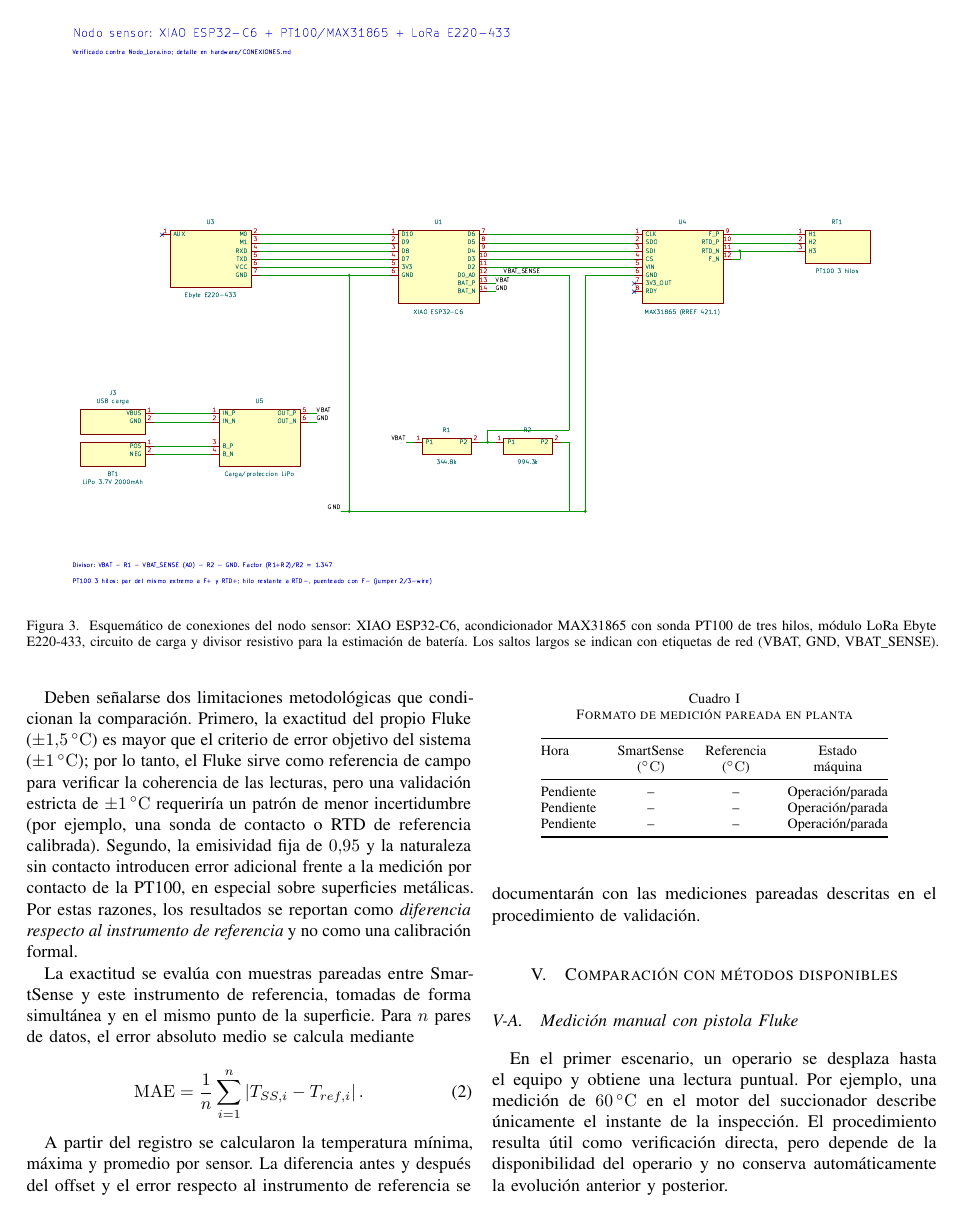
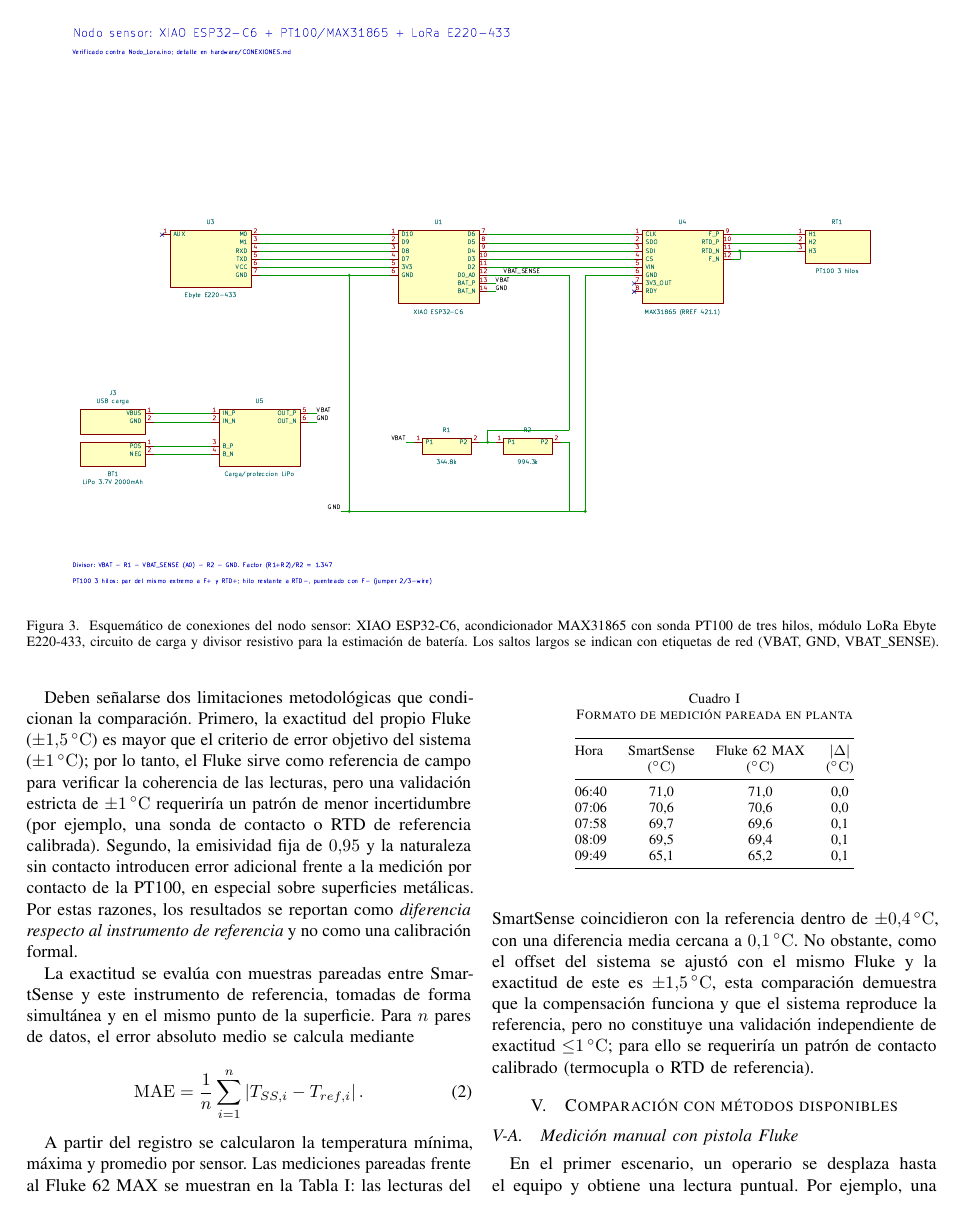
Before and after one commit to DavidSPuentesc/SmartSense-Monitoring, a LaTeX paper (SmartSense_IEEE.tex): page 4 of 9. Compiled offline with pdfLaTeX.

Commit message:
Agregar mediciones pareadas de temperatura vs Fluke 62 MAX (honesto)
Parejas SmartSense/Fluke: concordancia dentro de +-0.4 C (media ~0.1 C).
Se documenta con la salvedad de que el offset se ajusto con el mismo Fluke
y que su exactitud (+-1.5 C) es mayor que el criterio de 1 C, por lo que es
consistencia y no validacion independiente. Tabla de criterios y perdida
(3.5-4.7%) actualizadas en tesis y articulo HardwareX.

```diff
--- a/SmartSense_IEEE.tex
+++ b/SmartSense_IEEE.tex
@@ -181,7 +181,7 @@ La exactitud se evalúa con muestras pareadas entre SmartSense y este instrument
 \label{eq:mae}
 \end{equation}
 
-A partir del registro se calcularon la temperatura mínima, máxima y promedio por sensor. La diferencia antes y después del offset y el error respecto al instrumento de referencia se documentarán con las mediciones pareadas descritas en el procedimiento de validación.
+A partir del registro se calcularon la temperatura mínima, máxima y promedio por sensor. Las mediciones pareadas frente al Fluke 62 MAX se muestran en la Tabla~\ref{tab:mediciones}: las lecturas del SmartSense coincidieron con la referencia dentro de \SI{\pm 0.4}{\celsius}, con una diferencia media cercana a \SI{0.1}{\celsius}. No obstante, como el offset del sistema se ajustó con el mismo Fluke y la exactitud de este es \SI{\pm 1.5}{\celsius}, esta comparación demuestra que la compensación funciona y que el sistema reproduce la referencia, pero no constituye una validación independiente de exactitud \SI{\leq 1}{\celsius}; para ello se requeriría un patrón de contacto calibrado (termocupla o RTD de referencia).
 
 \begin{table}[!t]
 \caption{Formato de medición pareada en planta}
@@ -190,12 +190,14 @@ A partir del registro se calcularon la temperatura mínima, máxima y promedio p
 \footnotesize
 \begin{tabular}{@{}lccc@{}}
 \toprule
-Hora & SmartSense & Referencia & Estado \\
- & (\si{\celsius}) & (\si{\celsius}) & máquina \\
+Hora & SmartSense & Fluke 62 MAX & $|\Delta|$ \\
+ & (\si{\celsius}) & (\si{\celsius}) & (\si{\celsius}) \\
 \midrule
-Pendiente & -- & -- & Operación/parada \\
-Pendiente & -- & -- & Operación/parada \\
-Pendiente & -- & -- & Operación/parada \\
+06:40 & 71,0 & 71,0 & 0,0 \\
+07:06 & 70,6 & 70,6 & 0,0 \\
+07:58 & 69,7 & 69,6 & 0,1 \\
+08:09 & 69,5 & 69,4 & 0,1 \\
+09:49 & 65,1 & 65,2 & 0,1 \\
 \bottomrule
 \end{tabular}
 \end{table}
```
Also changed, not shown: hardwarex/SmartSense_HardwareX.tex (+5 -2 lines), SmartSense_IEEE.tex (4 more changed lines).
